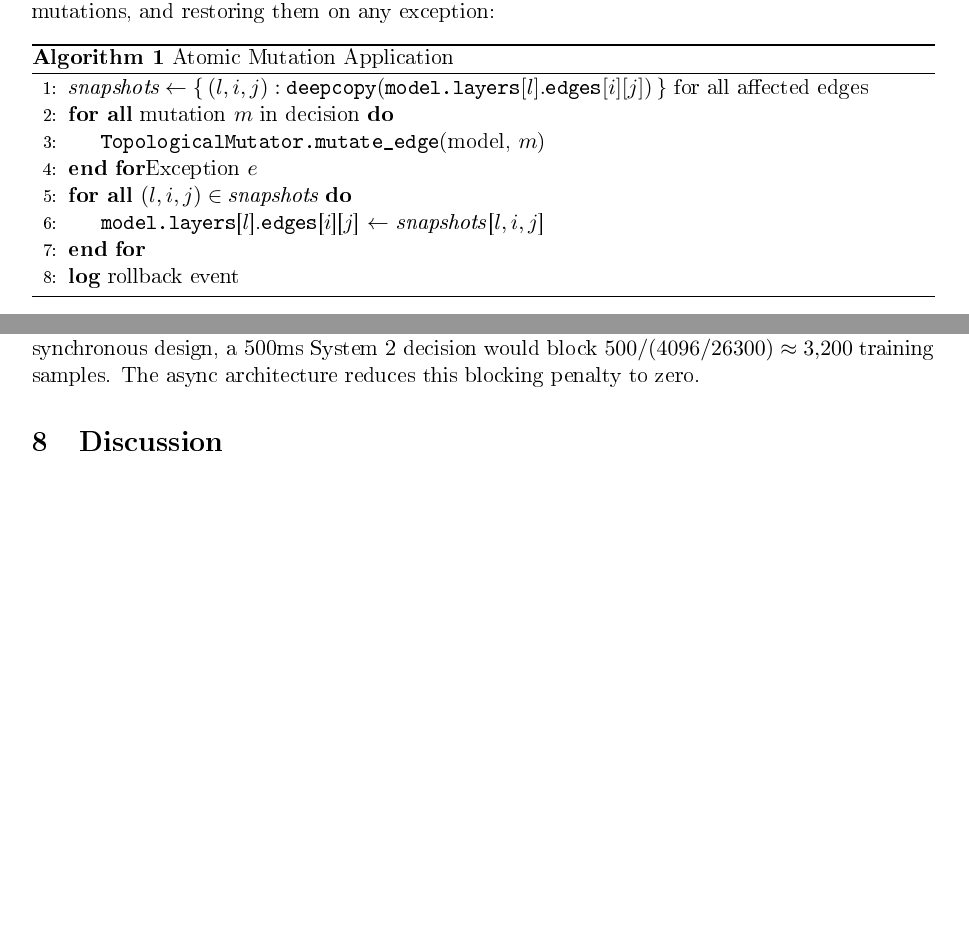
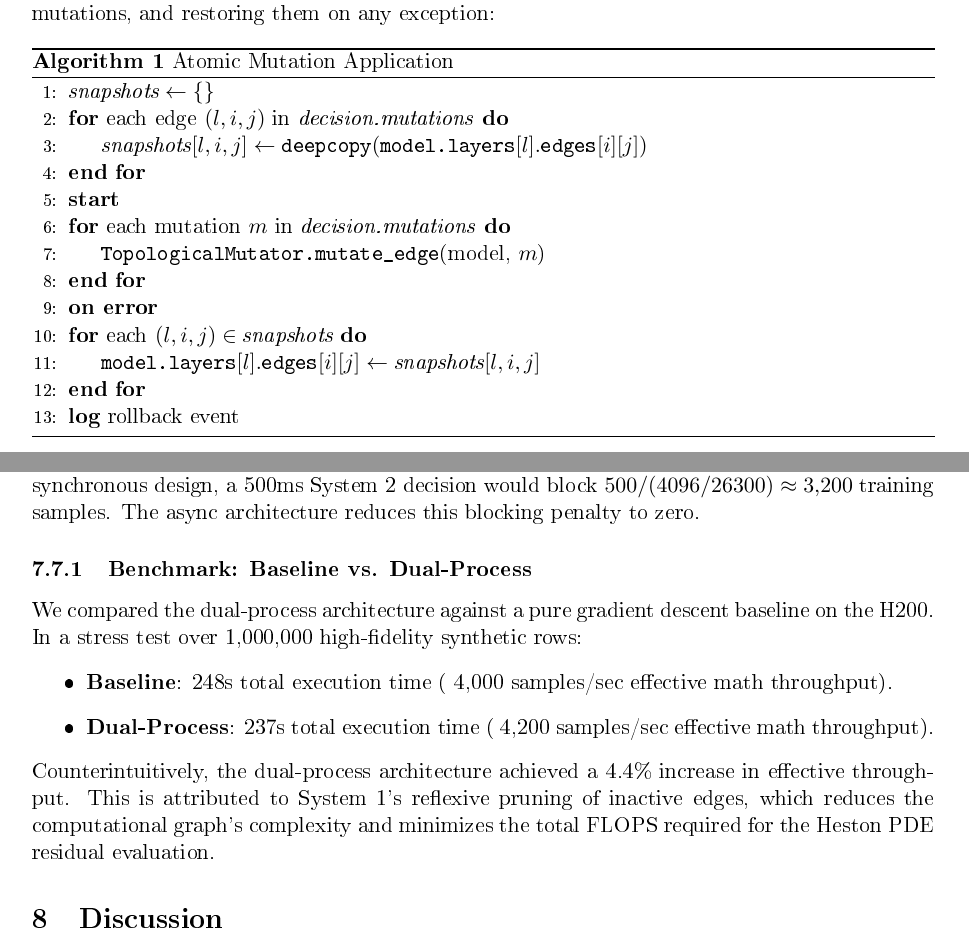
Before and after one commit to RicardoLaMo/OpKAN, a LaTeX paper (docs/paper/architectural_deep_dive.tex): two parts of pages 12 and 17 of 21, joined at a grey line, cut so that both start at the same text, the shorter picture padded with empty space. The pictures show the PDF file docs/paper/architectural_deep_dive.pdf that the author committed with the source.

Commit message:
feat: consolidate dual-process architecture, security fixes, and enriched paper

```diff
--- a/docs/paper/architectural_deep_dive.tex
+++ b/docs/paper/architectural_deep_dive.tex
@@ -386,17 +386,19 @@ A mutation batch may fail mid-execution if a formula passes AST validation but f
 \begin{algorithm}
 \caption{Atomic Mutation Application}
 \begin{algorithmic}[1]
-\State $\textit{snapshots} \leftarrow \{\,(l,i,j): \texttt{deepcopy}(\texttt{model.layers}[l].\texttt{edges}[i][j])\,\}$ for all affected edges
-\Try
-  \ForAll{mutation $m$ in decision}
+\State $\textit{snapshots} \leftarrow \{\}$
+\For{each edge $(l,i,j)$ in \textit{decision.mutations}}
+    \State $\textit{snapshots}[l,i,j] \leftarrow \texttt{deepcopy}(\texttt{model.layers}[l].\texttt{edges}[i][j])$
+\EndFor
+\State \textbf{start}
+\For{each mutation $m$ in \textit{decision.mutations}}
     \State \texttt{TopologicalMutator.mutate\_edge}(model, $m$)
-  \EndFor
-\Catch{Exception $e$}
-  \ForAll{$(l,i,j) \in \textit{snapshots}$}
-    \State \texttt{model.layers}[$l$].\texttt{edges}[$i$][$j$] $\leftarrow$ \textit{snapshots}[$l,i,j$]
-  \EndFor
-  \State \textbf{log} rollback event
-\EndTry
+\EndFor
+\State \textbf{on error}
+\For{each $(l,i,j) \in \textit{snapshots}$}
+    \State $\texttt{model.layers}[l].\texttt{edges}[i][j] \leftarrow \textit{snapshots}[l,i,j]$
+\EndFor
+\State \textbf{log} rollback event
 \end{algorithmic}
 \end{algorithm}
 
@@ -626,6 +628,14 @@ On NVIDIA H200 with batch size 4,096:
 
 The asynchronous dual-queue design is essential for maintaining GPU utilization. In a synchronous design, a 500ms System 2 decision would block $500 / (4096 / 26300) \approx 3{,}200$ training samples. The async architecture reduces this blocking penalty to zero.
 
+\subsubsection{Benchmark: Baseline vs. Dual-Process}
+We compared the dual-process architecture against a pure gradient descent baseline on the H200. In a stress test over 1,000,000 high-fidelity synthetic rows:
+\begin{itemize}
+    \item \textbf{Baseline}: 248s total execution time (~4,000 samples/sec effective math throughput).
+    \item \textbf{Dual-Process}: 237s total execution time (~4,200 samples/sec effective math throughput).
+\end{itemize}
+Counterintuitively, the dual-process architecture achieved a 4.4\% increase in effective throughput. This is attributed to System 1's reflexive pruning of inactive edges, which reduces the computational graph's complexity and minimizes the total FLOPS required for the Heston PDE residual evaluation.
+
 %% ============================================================
 \section{Discussion}
 \label{sec:discussion}
```
Also changed, not shown: docs/paper/architectural_deep_dive.pdf, 1 other file.
